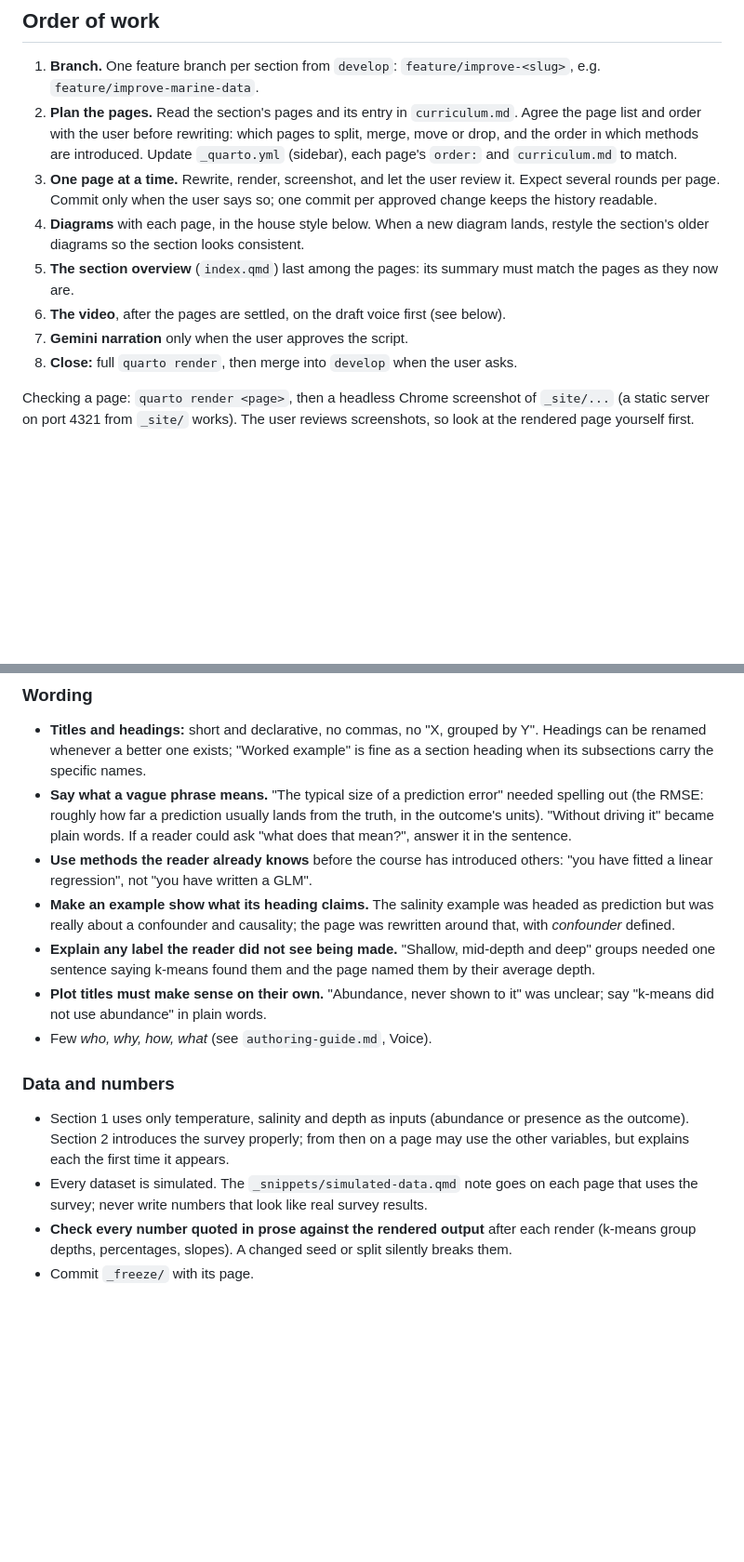
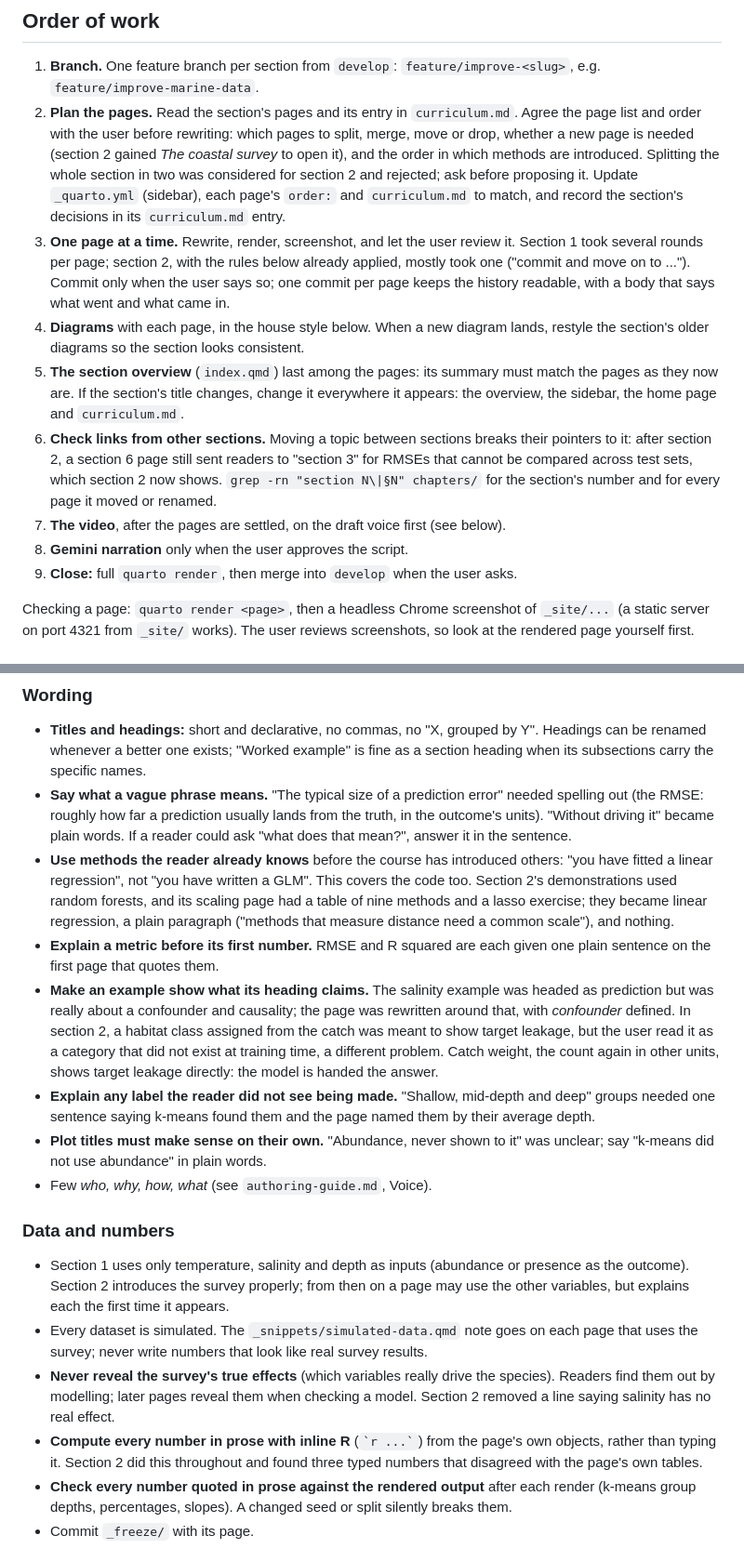
Before and after one commit to hi-digital-ml-ai/ml-basic, a Markdown page: .claude/section-revision.md, 2 parts joined by grey strips. Shown at 93% size. Drawn GitHub-style; blank space fills up the shorter version.

```diff
--- a/.claude/section-revision.md
+++ b/.claude/section-revision.md
@@ -22,18 +23,29 @@ The Welcome page and the two Toolkit pages are out of scope for now.
    `feature/improve-<slug>`, e.g. `feature/improve-marine-data`.
 2. **Plan the pages.** Read the section's pages and its entry in `curriculum.md`. Agree
    the page list and order with the user before rewriting: which pages to split,
-   merge, move or drop, and the order in which methods are introduced. Update
-   `_quarto.yml` (sidebar), each page's `order:` and `curriculum.md` to match.
+   merge, move or drop, whether a new page is needed (section 2 gained *The coastal
+   survey* to open it), and the order in which methods are introduced. Splitting the
+   whole section in two was considered for section 2 and rejected; ask before
+   proposing it. Update `_quarto.yml` (sidebar), each page's `order:` and
+   `curriculum.md` to match, and record the section's decisions in its
+   `curriculum.md` entry.
 3. **One page at a time.** Rewrite, render, screenshot, and let the user review it.
-   Expect several rounds per page. Commit only when the user says so; one commit per
-   approved change keeps the history readable.
+   Section 1 took several rounds per page; section 2, with the rules below already
+   applied, mostly took one ("commit and move on to ..."). Commit only when the user
+   says so; one commit per page keeps the history readable, with a body that says
+   what went and what came in.
 4. **Diagrams** with each page, in the house style below. When a new diagram lands,
    restyle the section's older diagrams so the section looks consistent.
 5. **The section overview** (`index.qmd`) last among the pages: its summary must match
-   the pages as they now are.
-6. **The video**, after the pages are settled, on the draft voice first (see below).
-7. **Gemini narration** only when the user approves the script.
-8. **Close:** full `quarto render`, then merge into `develop` when the user asks.
+   the pages as they now are. If the section's title changes, change it everywhere it
+   appears: the overview, the sidebar, the home page and `curriculum.md`.
+6. **Check links from other sections.** Moving a topic between sections breaks their
+   pointers to it: after section 2, a section 6 page still sent readers to "section 3"
+   for RMSEs that cannot be compared across test sets, which section 2 now shows. `grep -rn "section N\|§N" chapters/` for the section's number
+   and for every page it moved or renamed.
+7. **The video**, after the pages are settled, on the draft voice first (see below).
+8. **Gemini narration** only when the user approves the script.
+9. **Close:** full `quarto render`, then merge into `develop` when the user asks.
 
 Checking a page: `quarto render <page>`, then a headless Chrome screenshot of
 `_site/...` (a static server on port 4321 from `_site/` works). The user reviews
@@ -99,10 +120,18 @@ screenshots, so look at the rendered page yourself first.
   the outcome's units). "Without driving it" became plain words. If a reader could ask
   "what does that mean?", answer it in the sentence.
 - **Use methods the reader already knows** before the course has introduced others:
-  "you have fitted a linear regression", not "you have written a GLM".
+  "you have fitted a linear regression", not "you have written a GLM". This covers the
+  code too. Section 2's demonstrations used random forests, and its scaling page had a
+  table of nine methods and a lasso exercise; they became linear regression, a plain
+  paragraph ("methods that measure distance need a common scale"), and nothing.
+- **Explain a metric before its first number.** RMSE and R squared are each given one
+  plain sentence on the first page that quotes them.
 - **Make an example show what its heading claims.** The salinity example was headed as
   prediction but was really about a confounder and causality; the page was rewritten
-  around that, with *confounder* defined.
+  around that, with *confounder* defined. In section 2, a habitat class assigned from
+  the catch was meant to show target leakage, but the user read it as a category that
+  did not exist at training time, a different problem. Catch weight, the count again
+  in other units, shows target leakage directly: the model is handed the answer.
 - **Explain any label the reader did not see being made.** "Shallow, mid-depth and
   deep" groups needed one sentence saying k-means found them and the page named them
   by their average depth.
@@ -117,6 +146,12 @@ screenshots, so look at the rendered page yourself first.
   use the other variables, but explains each the first time it appears.
 - Every dataset is simulated. The `_snippets/simulated-data.qmd` note goes on each page
   that uses the survey; never write numbers that look like real survey results.
+- **Never reveal the survey's true effects** (which variables really drive the
+  species). Readers find them out by modelling; later pages reveal them when checking
+  a model. Section 2 removed a line saying salinity has no real effect.
+- **Compute every number in prose with inline R** (`` `r ...` ``) from the page's own
+  objects, rather than typing it. Section 2 did this throughout and found three typed
+  numbers that disagreed with the page's own tables.
 - **Check every number quoted in prose against the rendered output** after each
   render (k-means group depths, percentages, slopes). A changed seed or split silently
   breaks them.
```
Also changed, not shown: other parts of .claude/section-revision.md (+39 -6 lines), .claude/videos.md (+20 -1 lines).
